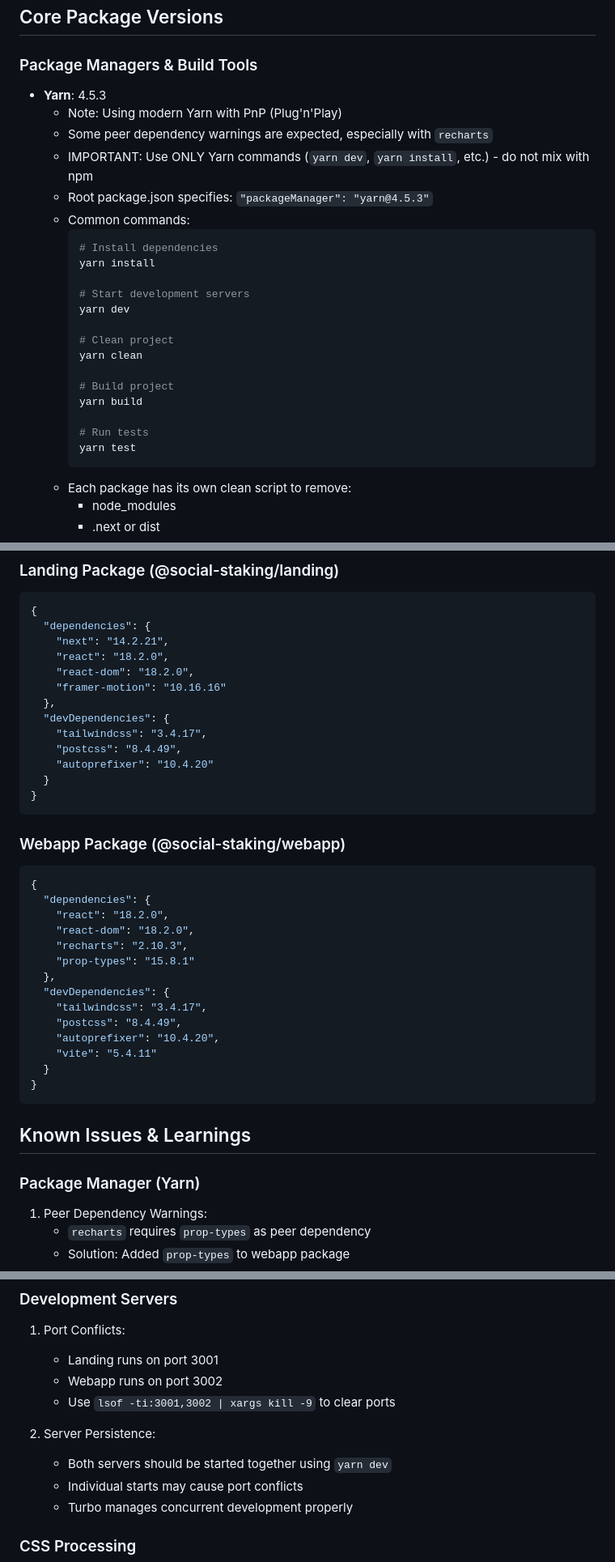
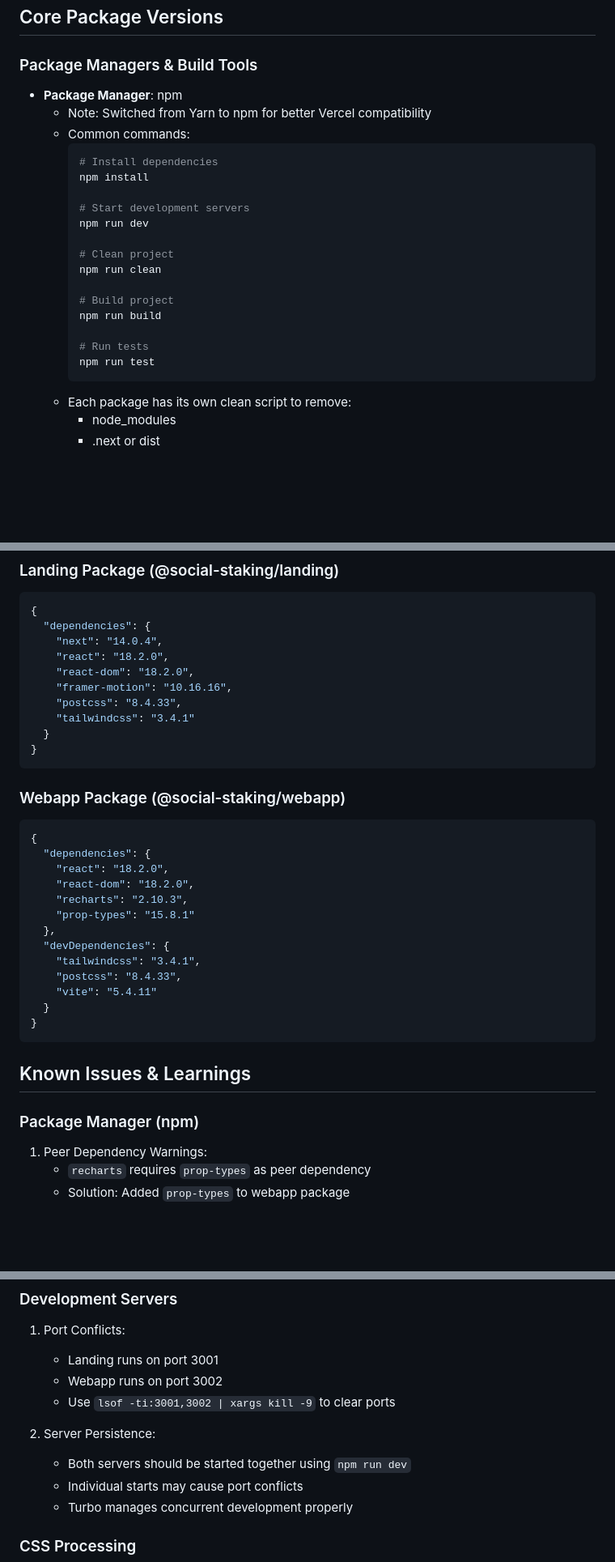
Before and after one commit to Astroaltairco/socialsite, a Markdown page: VERSION_INFO.md, 3 parts joined by grey strips. Shown at 81% size. Rendered like a GitHub page; blank space fills up the shorter version.

Commit message:
docs: Update version info to reflect npm migration and current package versions

````diff
--- a/VERSION_INFO.md
+++ b/VERSION_INFO.md
@@ -3,27 +3,24 @@
 ## Core Package Versions
 
 ### Package Managers & Build Tools
-- **Yarn**: 4.5.3
-  - Note: Using modern Yarn with PnP (Plug'n'Play)
-  - Some peer dependency warnings are expected, especially with `recharts`
-  - IMPORTANT: Use ONLY Yarn commands (`yarn dev`, `yarn install`, etc.) - do not mix with npm
-  - Root package.json specifies: `"packageManager": "yarn@4.5.3"`
+- **Package Manager**: npm
+  - Note: Switched from Yarn to npm for better Vercel compatibility
   - Common commands:
     ```bash
     # Install dependencies
-    yarn install
+    npm install
 
     # Start development servers
-    yarn dev
+    npm run dev
 
     # Clean project
-    yarn clean
+    npm run clean
 
     # Build project
-    yarn build
+    npm run build
 
     # Run tests
-    yarn test
+    npm run test
     ```
   - Each package has its own clean script to remove:
     - node_modules
@@ -67,15 +63,12 @@
 ```json
 {
   "dependencies": {
-    "next": "14.2.21",
+    "next": "14.0.4",
     "react": "18.2.0",
     "react-dom": "18.2.0",
-    "framer-motion": "10.16.16"
-  },
-  "devDependencies": {
-    "tailwindcss": "3.4.17",
-    "postcss": "8.4.49",
-    "autoprefixer": "10.4.20"
+    "framer-motion": "10.16.16",
+    "postcss": "8.4.33",
+    "tailwindcss": "3.4.1"
   }
 }
 ```
@@ -90,9 +83,8 @@
     "prop-types": "15.8.1"
   },
   "devDependencies": {
-    "tailwindcss": "3.4.17",
-    "postcss": "8.4.49",
-    "autoprefixer": "10.4.20",
+    "tailwindcss": "3.4.1",
+    "postcss": "8.4.33",
     "vite": "5.4.11"
   }
 }
@@ -100,7 +92,7 @@
 
 ## Known Issues & Learnings
 
-### Package Manager (Yarn)
+### Package Manager (npm)
 1. Peer Dependency Warnings:
    - `recharts` requires `prop-types` as peer dependency
    - Solution: Added `prop-types` to webapp package
@@ -113,7 +105,7 @@
    - Use `lsof -ti:3001,3002 | xargs kill -9` to clear ports
 
 2. Server Persistence:
-   - Both servers should be started together using `yarn dev`
+   - Both servers should be started together using `npm run dev`
    - Individual starts may cause port conflicts
    - Turbo manages concurrent development properly
 
````
Also changed, not shown: other parts of VERSION_INFO.md (+7 -8 lines).
